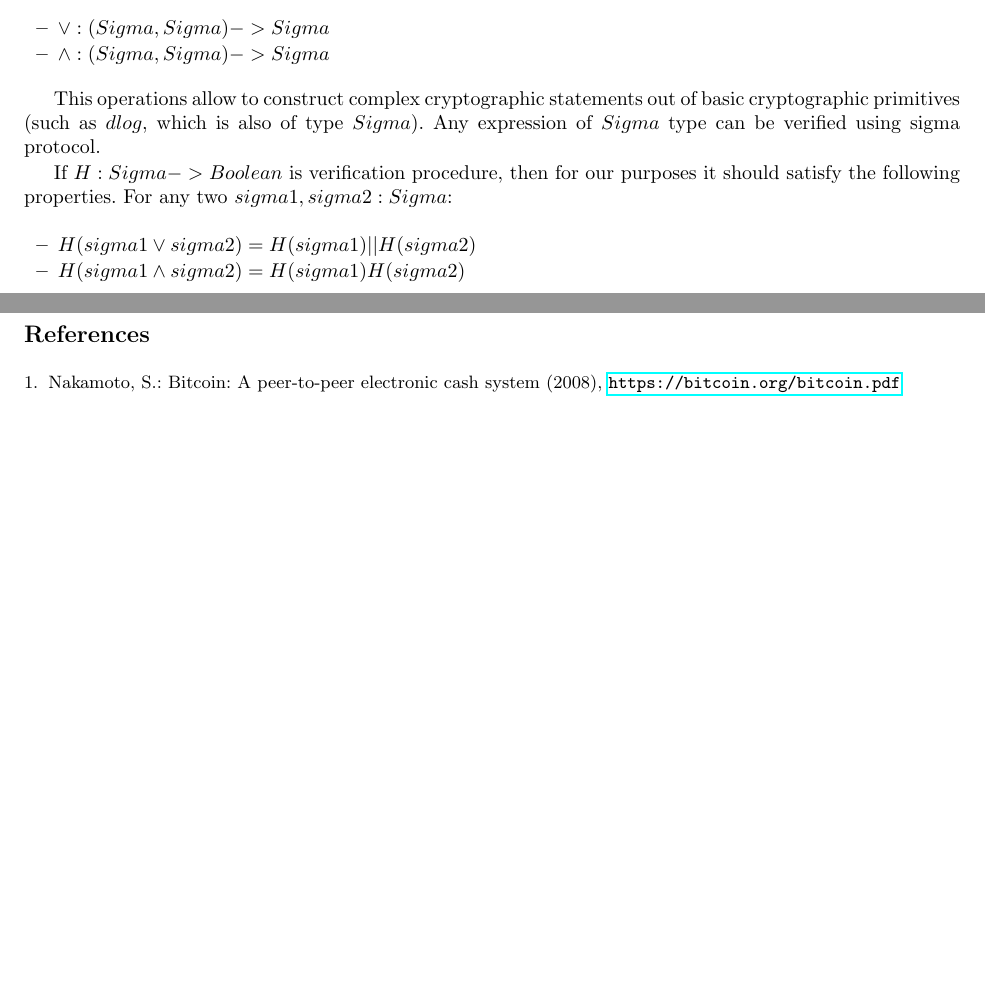
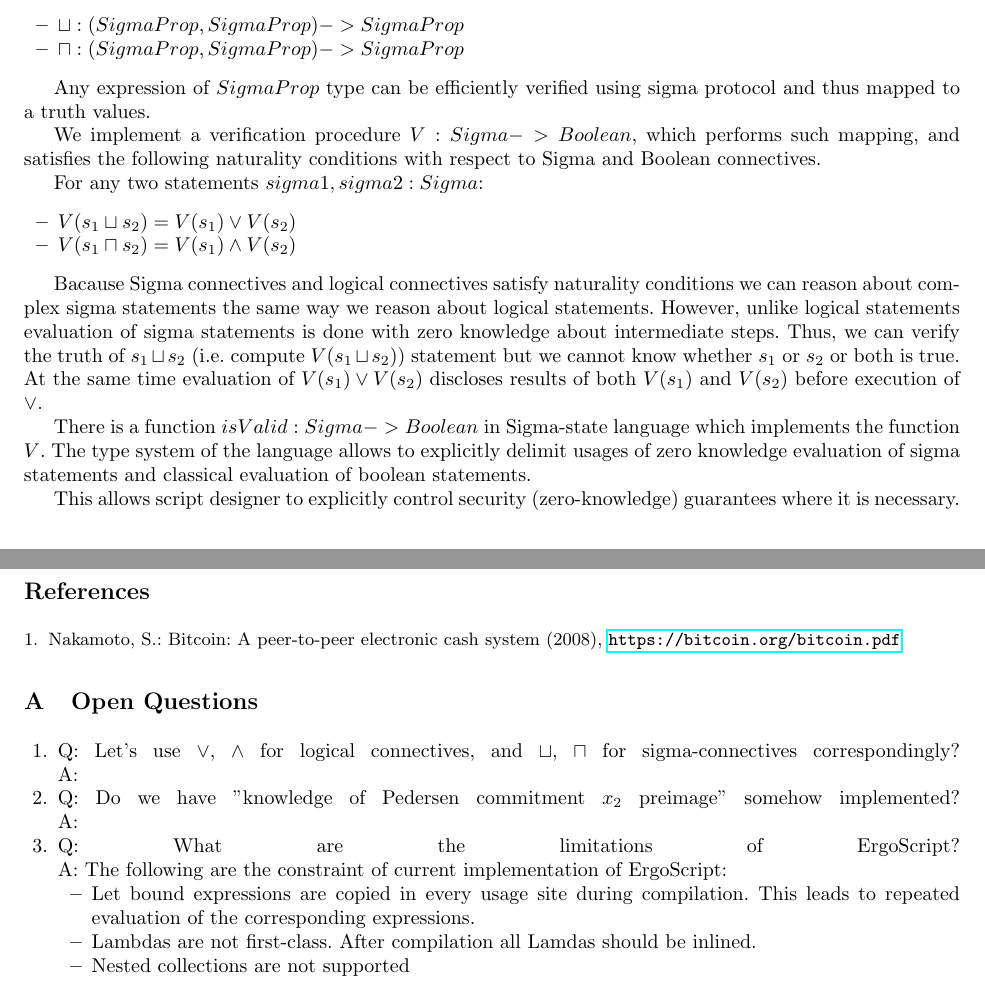
Before and after one commit to ScorexFoundation/sigmastate-interpreter, a LaTeX thesis (docs/wpaper/sigma.tex): two parts of pages 2 and 9 of 9 before the commit and two parts of pages 3 and 9 of 10 after it, joined at a grey line, cut at the place of the change, the shorter picture padded with empty space. Compiled offline with pdfLaTeX; a missing bibliography style is replaced by a similar one.

Commit message:
logic of sigma protocols

```diff
--- a/docs/wpaper/sigma.tex
+++ b/docs/wpaper/sigma.tex
@@ -119,48 +134,29 @@ There are two binary operations over sigma values:
 \begin{itemize}
-\item $\lor: (Sigma, Sigma) -> Sigma$
-\item $\land: (Sigma, Sigma) -> Sigma$
+\item $\sqcup: (SigmaProp, SigmaProp) -> SigmaProp$
+\item $\sqcap: (SigmaProp, SigmaProp) -> SigmaProp$
 \end{itemize}
 
-This operations allow to construct complex cryptographic statements out of basic cryptographic
-primitives (such as $dlog$, which is also of type $Sigma$).
-Any expression of $Sigma$ type can be verified using sigma protocol.
+Any expression of $SigmaProp$ type can be efficiently verified using sigma protocol and thus mapped to a truth values.
 
-If $H: Sigma -> Boolean$ is verification procedure, then for our purposes it should satisfy the following properties. For any two $sigma1, sigma2: Sigma$:
+We implement a verification procedure $V: Sigma -> Boolean$, which performs such mapping, and satisfies the following
+naturality conditions with respect to Sigma and Boolean connectives.
+
+For any two statements $sigma1, sigma2: Sigma$:
 \begin{itemize}
-    \item $H(sigma1 \lor sigma2) = H(sigma1) || H(sigma2)$
-    \item $H(sigma1 \land sigma2) = H(sigma1) && H(sigma2)$
+    \item $V(s_1 \sqcup s_2) = V(s_1) \lor V(s_2)$
+    \item $V(s_1 \sqcap s_2) = V(s_1) \land V(s_2)$
 \end{itemize}
 
-%H: Sigma -> Boolean
-%изоморфизма тут нет, но есть гомоморфизм H: Sigma -> Boolean.
-%Который в данном случае выражается равенством H(sigma1 \/ sigma2) = H(sigma1) || H(sigma2)
-%Аналогично H(sigma1 /\ sigma2) = H(sigma1) && H(sigma2)
-%Это свойство будет сохранено
-%s: Sigma, x: Boolean, s \/ x := H(s) || x
-%
-%и кстати H(sigma1 \/ sigma2) = H(sigma1) || H(sigma2) должно быть симметричным
-%т.е. действовать в обе стороны
-%
-%из того что я знаю один из секретов для sigma1, sigma2 следует что я знаю секрет для sigma1 или я знаю секрет для  sigma2?
-%
-%в протоколах есть нюанс, что неизвестно, какой именно из серкретов ты знаешь
-%сохранен ли он здесь?
-%
-%нет, H(sigma1) || H(sigma2) такой вариант содержит дополнительный бит информации
-%известно какой знаем левый или правый
-%в этом и есть разница типов
-%поэтому если не хочется этот бит раскрывать то не надо делать трансформацию
-%H(sigma1 \/ sigma2) --> H(sigma1) || H(sigma2)
-%
-%и это не относится к языку, это к тому как на нем писать
-%можно написать не то что хотел, понять это и исправить
-%можно сделать анализатор количества раскрываемой информации
-%который по программе скажет где и что раскрывается и можно ли оптимизировать
-%это интересное потенциальное развитие
-%для первой версии можно и без этого всего
-%
-%||: (Boolean,Boolean) => Boolean
-%\/: (Sigma,Sigma) => Sigma
+Bacause Sigma connectives and logical connectives satisfy naturality conditions we can reason about complex sigma statements
+the same way we reason about logical statements.
+However, unlike logical statements evaluation of sigma statements is done with zero knowledge about intermediate steps.
+Thus, we can verify the truth of $s_1 \sqcup s_2$ (i.e. compute $V(s_1 \sqcup s_2)$) statement but we cannot know whether $s_1$ or $s_2$ or both is true. At the same time evaluation of $V(s_1) \lor V(s_2)$ discloses results of both $V(s_1)$ and $V(s_2)$ before execution of $\lor$.
+
+There is a function $isValid: Sigma -> Boolean$ in Sigma-state language which implements the function $V$.
+The type system of the language allows to explicitly delimit usages of zero knowledge evaluation
+of sigma statements and classical evaluation of boolean statements.
+
+This allows script designer to explicitly control security (zero-knowledge) guarantees where it is necessary.
 
 \subsection{General Idea}
 
@@ -450,6 +446,23 @@ We show in this paper...
 
 \appendix
 
+\section{Open Questions}
+
+\begin{enumerate}
+  \item Q: Let's use $\lor$, $\land$ for logical connectives, and $\sqcup$, $\sqcap$ for
+           sigma-connectives correspondingly? \linebreak
+        A:
+  \item Q: Do we have "knowledge of Pedersen commitment $x_2$ preimage" somehow implemented? \linebreak
+        A:
+  \item Q: What are the limitations of ErgoScript? \linebreak
+        A: The following are the constraint of current implementation of ErgoScript:
+        \begin{itemize}
+          \item Let bound expressions are copied in every usage site during compilation. This leads to repeated evaluation of the corresponding expressions.
+          \item Lambdas are not first-class. After compilation all Lamdas should be inlined.
+          \item Nested collections are not supported
+        \end{itemize}
+\end{enumerate}
+
 \section{Types}
 
 \[\begin{tabular}{@{}l c l l}
```
Also changed, not shown: docs/wpaper/sigma.tex (27 more changed lines).
